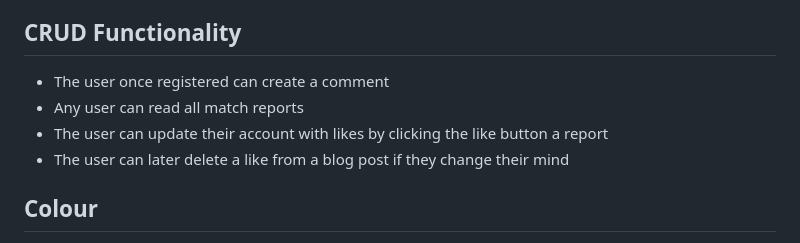
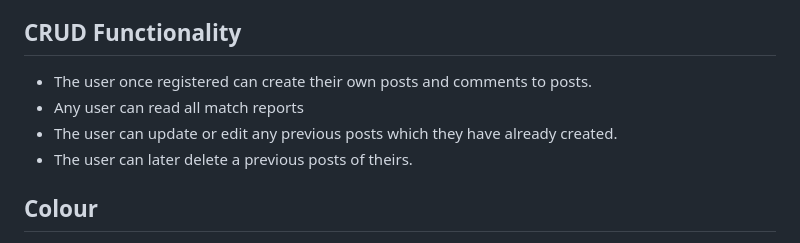
Before and after one commit to chancandan/portfolio-project-4-Footie365, a Markdown page: README.md, the part around the change. Rendered like a GitHub page.

Commit message:
Update CRUD section of readme file

```diff
--- a/README.md
+++ b/README.md
@@ -198,10 +198,10 @@ Footie365 has a simple blog style with inspiration taken from Reddit and Pintres
 
 ## CRUD Functionality
 
-- The user once registered can create a comment
+- The user once registered can create their own posts and comments to posts.
 - Any user can read all match reports
-- The user can update their account with likes by clicking the like button a report
-- The user can later delete a like from a blog post if they change their mind
+- The user can update or edit any previous posts which they have already created.
+- The user can later delete a previous posts of theirs.
 
 
 ## Colour
```
